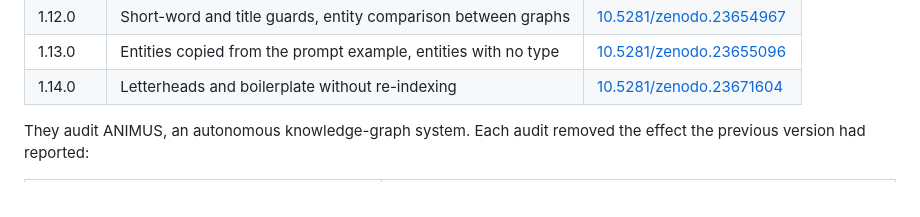
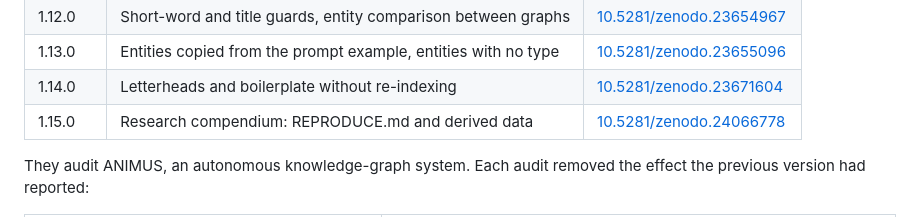
Before and after one commit to ernestoariasdiaz/phantom-convergence, a Markdown page: README.md, the part around the change. Rendered like a GitHub page.

Commit message:
README: add v1.15.0 DOI

```diff
--- a/README.md
+++ b/README.md
@@ -24,6 +24,7 @@ doi:10.5281/zenodo.23622420). The code is archived on Zenodo:
 | 1.12.0 | Short-word and title guards, entity comparison between graphs | [10.5281/zenodo.23654967](https://doi.org/10.5281/zenodo.23654967) |
 | 1.13.0 | Entities copied from the prompt example, entities with no type | [10.5281/zenodo.23655096](https://doi.org/10.5281/zenodo.23655096) |
 | 1.14.0 | Letterheads and boilerplate without re-indexing | [10.5281/zenodo.23671604](https://doi.org/10.5281/zenodo.23671604) |
+| 1.15.0 | Research compendium: REPRODUCE.md and derived data | [10.5281/zenodo.24066778](https://doi.org/10.5281/zenodo.24066778) |
 
 They audit ANIMUS, an autonomous
 knowledge-graph system. Each audit removed the effect the previous version had reported:
```
